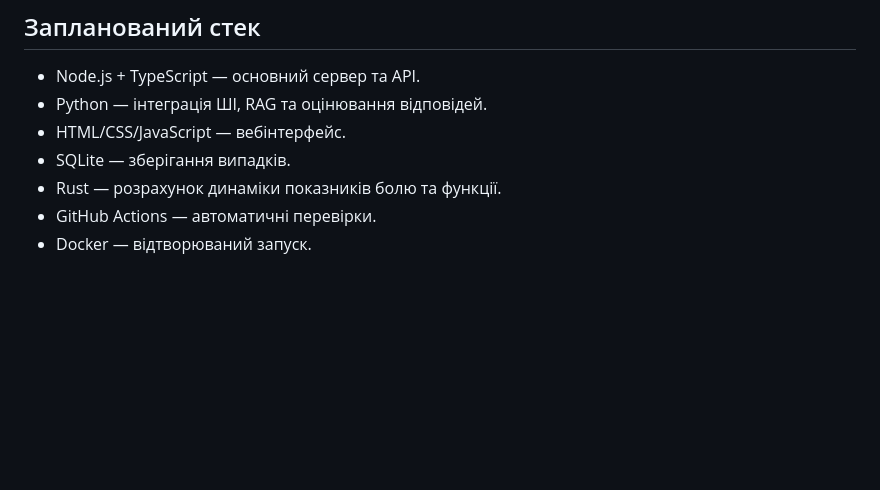
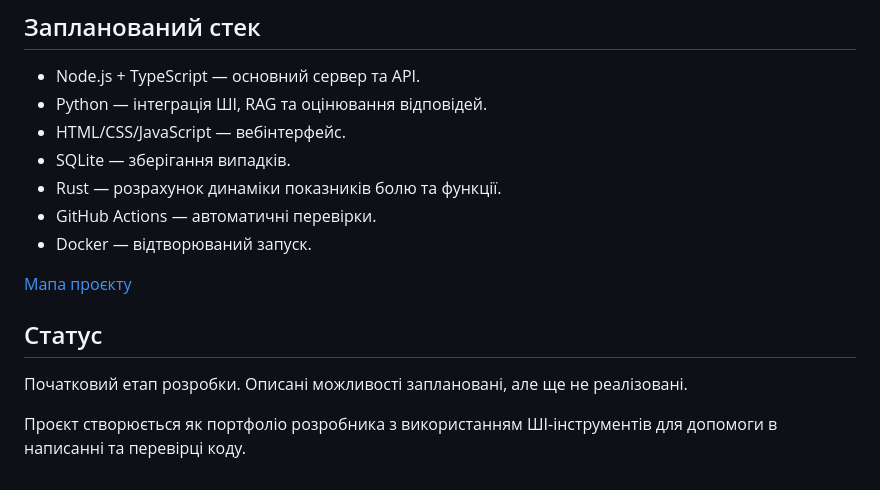
Before and after one commit to kirill272001/rehab-copilot, a Markdown page: README.uk.md, the part around the change. Drawn GitHub-style; blank space fills up the shorter version.

Commit message:
docs: add project roadmap and development workflow

```diff
--- a/README.uk.md
+++ b/README.uk.md
@@ -75,3 +75,13 @@ Rehab Copilot допомагає формувати та перевіряти п
 - Rust — розрахунок динаміки показників болю та функції.
 - GitHub Actions — автоматичні перевірки.
 - Docker — відтворюваний запуск.
+
+[Мапа проєкту](ROADMAP.md)
+
+## Статус
+
+Початковий етап розробки. Описані можливості заплановані,
+але ще не реалізовані.
+
+Проєкт створюється як портфоліо розробника з використанням
+ШІ-інструментів для допомоги в написанні та перевірці коду.
```
Also changed, not shown: README.md (+2 -0 lines), ROADMAP.md (added, +48 -0 lines).
